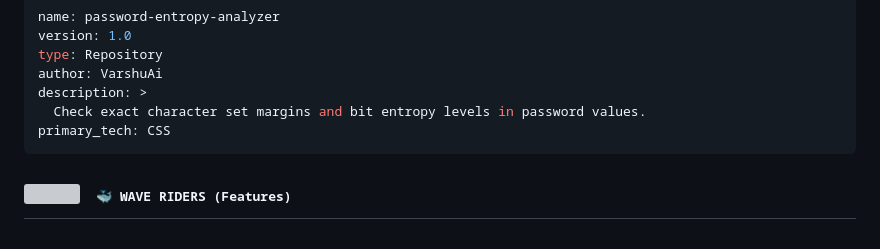
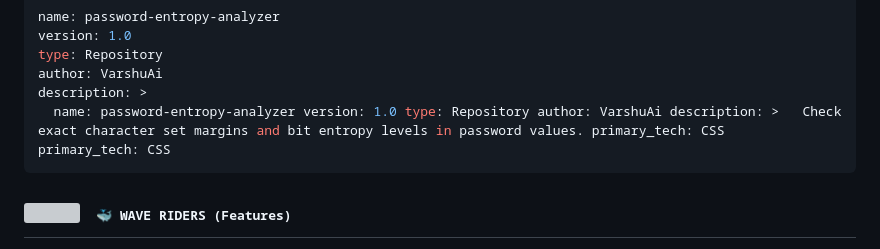
Before and after one commit to VarshuAi/password-entropy-analyzer, a Markdown page: README.md, the part around the change. GitHub-like rendering; grey boxes are pictures that could not be loaded.

Commit message:
docs: rotate to daily themed README (Ocean) 🎭

````diff
--- a/README.md
+++ b/README.md
@@ -38,7 +38,7 @@ version: 1.0
 type: Repository
 author: VarshuAi
 description: >
-  Check exact character set margins and bit entropy levels in password values.
+  name: password-entropy-analyzer version: 1.0 type: Repository author: VarshuAi description: >   Check exact character set margins and bit entropy levels in password values. primary_tech: CSS
 primary_tech: CSS
 ```
 
````
